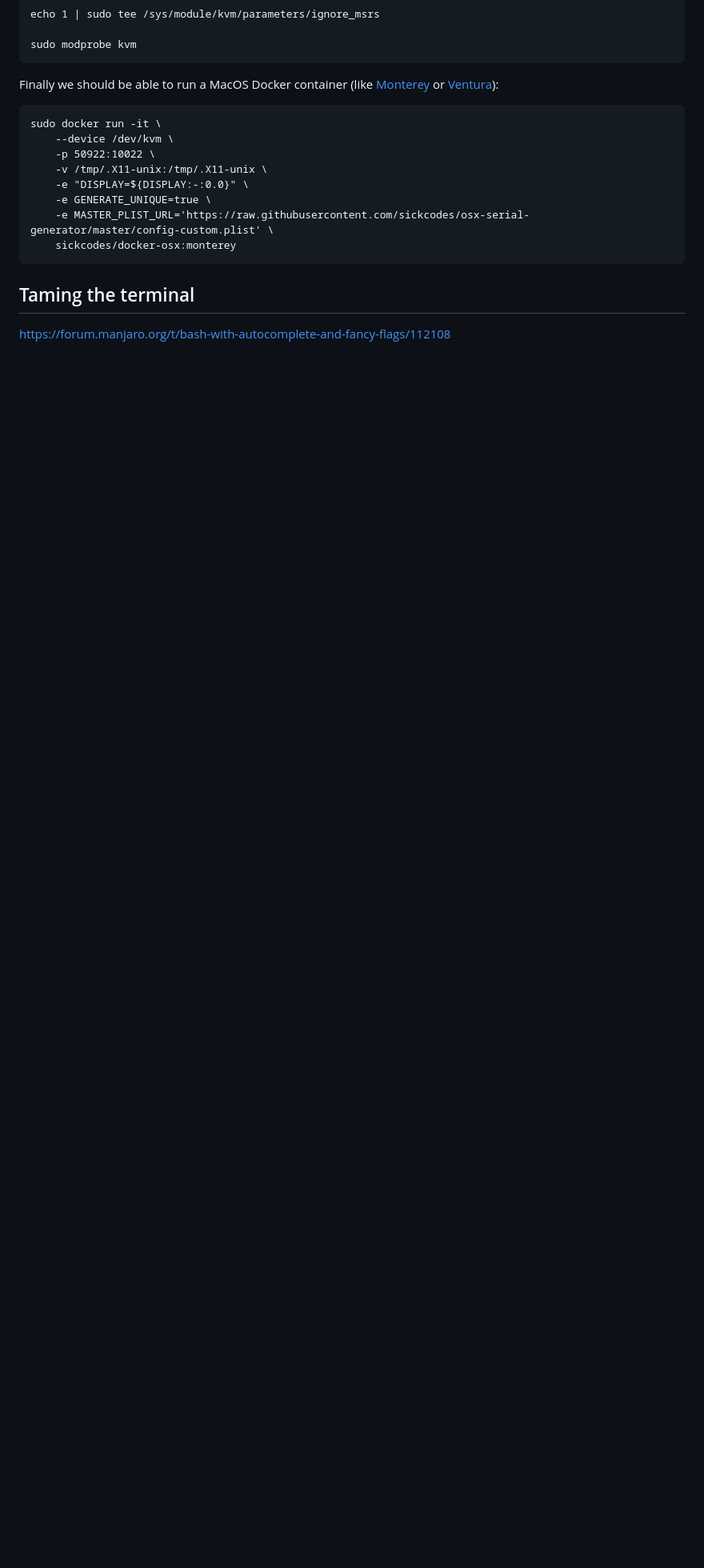
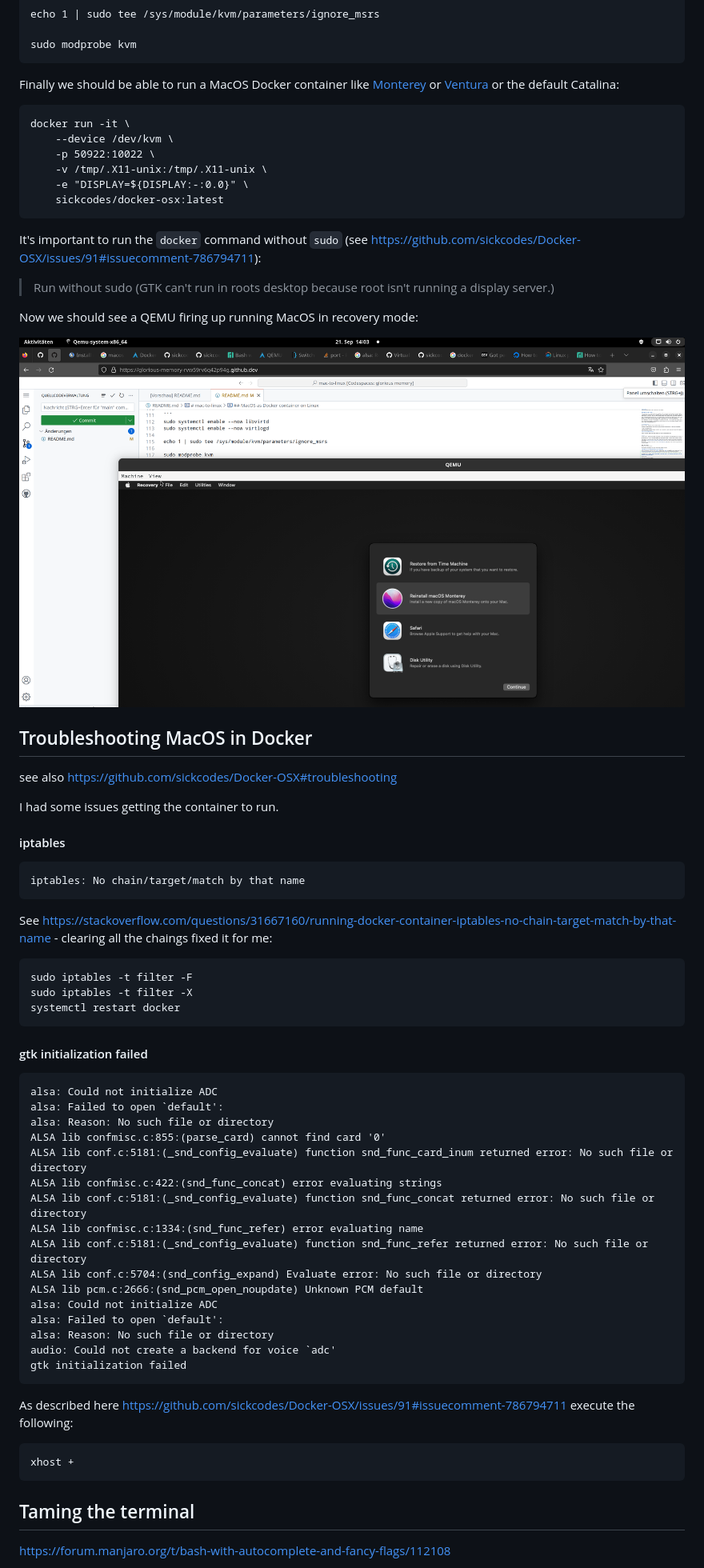
Before and after one commit to jonashackt/mac-to-linux, a Markdown page: README.md, the part around one of its changes. Shown at 80% size. Rendered like a GitHub page; pictures changed too: macos-in-docker-on-linux.png (added); blank space fills up the shorter version.

Commit message:
Getting MacOS in Docker running

````diff
--- a/README.md
+++ b/README.md
@@ -81,18 +117,74 @@ echo 1 | sudo tee /sys/module/kvm/parameters/ignore_msrs
 sudo modprobe kvm
 ```
 
-Finally we should be able to run a MacOS Docker container (like [Monterey](https://github.com/sickcodes/Docker-OSX#monterey-) or [Ventura](https://github.com/sickcodes/Docker-OSX#ventura-)):
+Finally we should be able to run a MacOS Docker container like [Monterey](https://github.com/sickcodes/Docker-OSX#monterey-) or [Ventura](https://github.com/sickcodes/Docker-OSX#ventura-) or the default Catalina:
 
 ```
-sudo docker run -it \
+docker run -it \
     --device /dev/kvm \
     -p 50922:10022 \
     -v /tmp/.X11-unix:/tmp/.X11-unix \
     -e "DISPLAY=${DISPLAY:-:0.0}" \
-    -e GENERATE_UNIQUE=true \
-    -e MASTER_PLIST_URL='https://raw.githubusercontent.com/sickcodes/osx-serial-generator/master/config-custom.plist' \
-    sickcodes/docker-osx:monterey
+    sickcodes/docker-osx:latest
 ```
+
+It's important to run the `docker` command without `sudo` (see https://github.com/sickcodes/Docker-OSX/issues/91#issuecomment-786794711):
+
+> Run without sudo (GTK can't run in roots desktop because root isn't running a display server.)
+
+Now we should see a QEMU firing up running MacOS in recovery mode:
+
+![](macos-in-docker-on-linux.png)
+
+
+
+## Troubleshooting MacOS in Docker
+
+see also https://github.com/sickcodes/Docker-OSX#troubleshooting
+
+I had some issues getting the container to run.
+
+#### iptables
+
+```
+iptables: No chain/target/match by that name
+```
+
+See https://stackoverflow.com/questions/31667160/running-docker-container-iptables-no-chain-target-match-by-that-name - clearing all the chaings fixed it for me:
+
+```
+sudo iptables -t filter -F
+sudo iptables -t filter -X
+systemctl restart docker
+```
+
+#### gtk initialization failed
+
+```
+alsa: Could not initialize ADC
+alsa: Failed to open `default':
+alsa: Reason: No such file or directory
+ALSA lib confmisc.c:855:(parse_card) cannot find card '0'
+ALSA lib conf.c:5181:(_snd_config_evaluate) function snd_func_card_inum returned error: No such file or directory
+ALSA lib confmisc.c:422:(snd_func_concat) error evaluating strings
+ALSA lib conf.c:5181:(_snd_config_evaluate) function snd_func_concat returned error: No such file or directory
+ALSA lib confmisc.c:1334:(snd_func_refer) error evaluating name
+ALSA lib conf.c:5181:(_snd_config_evaluate) function snd_func_refer returned error: No such file or directory
+ALSA lib conf.c:5704:(snd_config_expand) Evaluate error: No such file or directory
+ALSA lib pcm.c:2666:(snd_pcm_open_noupdate) Unknown PCM default
+alsa: Could not initialize ADC
+alsa: Failed to open `default':
+alsa: Reason: No such file or directory
+audio: Could not create a backend for voice `adc'
+gtk initialization failed
+```
+
+As described here https://github.com/sickcodes/Docker-OSX/issues/91#issuecomment-786794711 execute the following:
+
+```
+xhost +
+```
+
 
 
 ## Taming the terminal
````
Also changed, not shown: other parts of README.md (+36 -0 lines).
